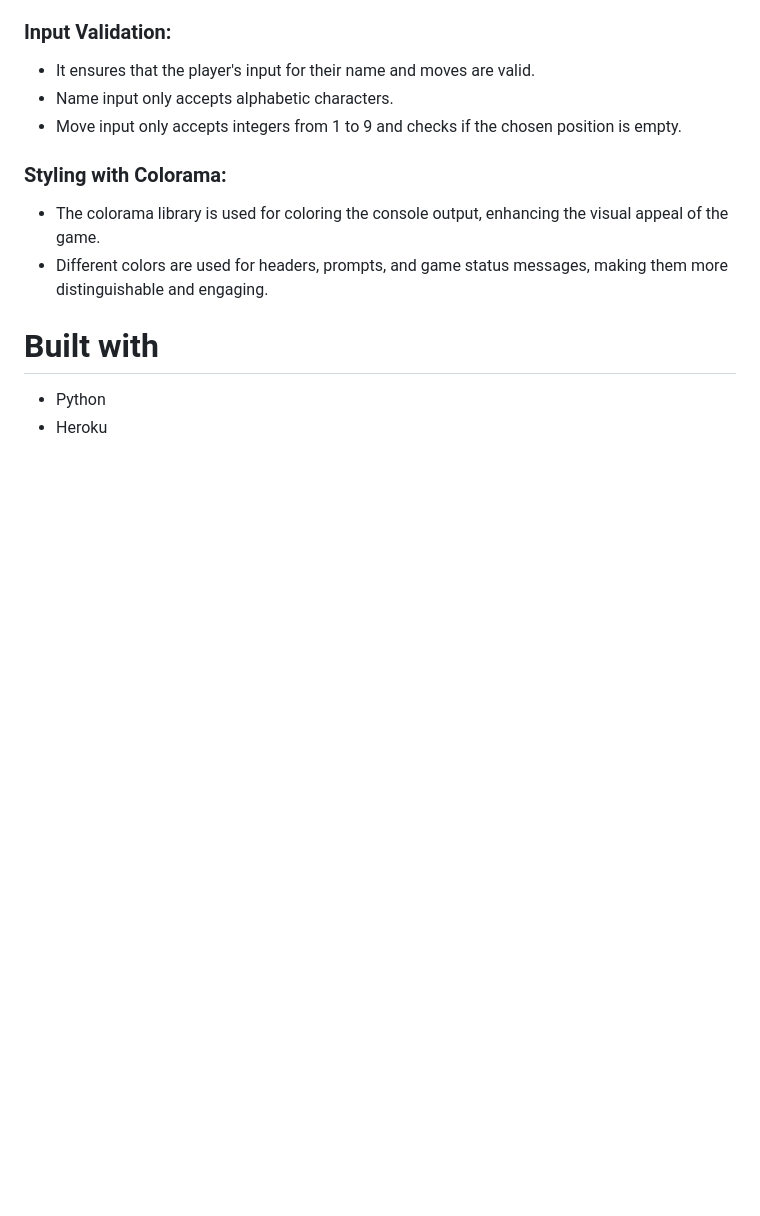
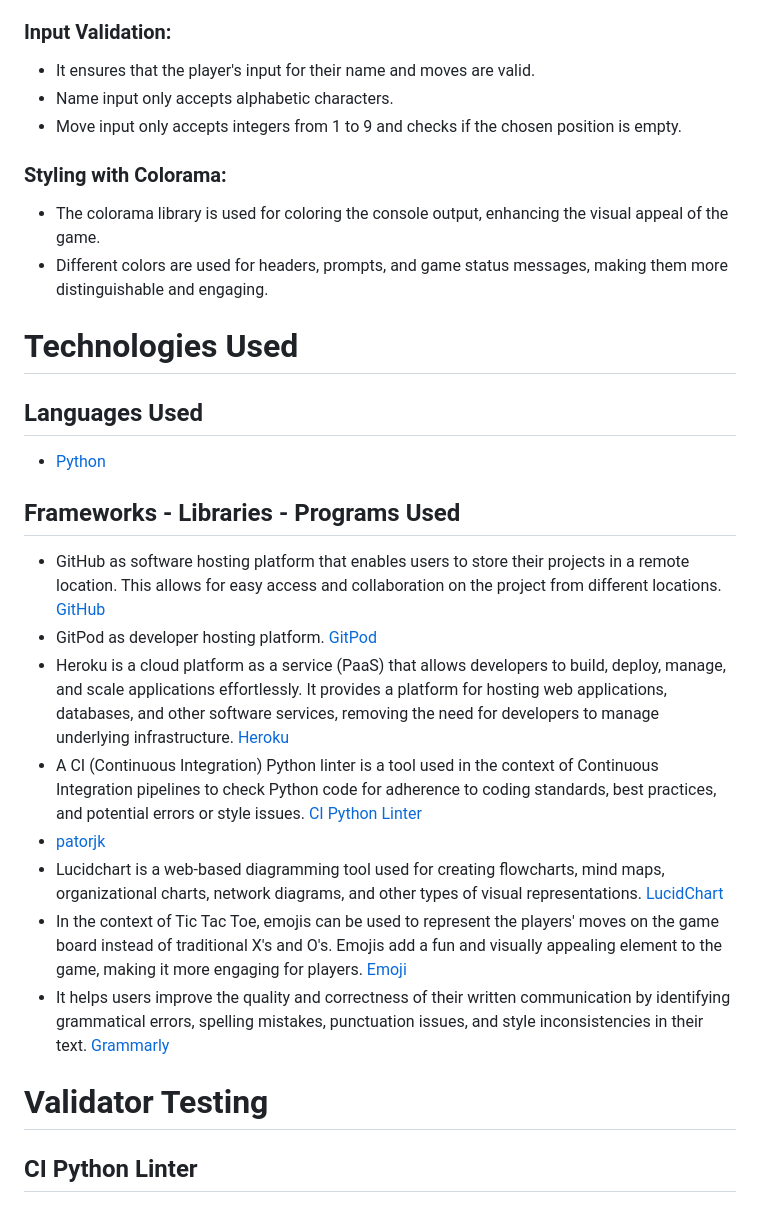
Before and after one commit to trxdave/tic-tac-toc, a Markdown page: README.md, the part around the change. GitHub-like rendering; blank space fills up the shorter version.

Commit message:
Readme Technologies used

```diff
--- a/README.md
+++ b/README.md
@@ -105,7 +105,24 @@ https://medium.com/chat-gpt-now-writes-all-my-articles/creating-a-tic-tac-toe-ga
 - The colorama library is used for coloring the console output, enhancing the visual appeal of the game.
 - Different colors are used for headers, prompts, and game status messages, making them more distinguishable and engaging.
 
-# Built with #
+# Technologies Used #
 
-* Python
-* Heroku
+## Languages Used ##
+
+* [Python](https://www.python.org/)
+
+## Frameworks - Libraries - Programs Used ##
+
+* GitHub as software hosting platform that enables users to store their projects in a remote location. This allows for easy access and collaboration on the project from different locations. [GitHub](https://www.github.com/)
+* GitPod as developer hosting platform. [GitPod](https://www.gitpod.com)
+* Heroku is a cloud platform as a service (PaaS) that allows developers to build, deploy, manage, and scale applications effortlessly. It provides a platform for hosting web applications, databases, and other software services, removing the need for developers to manage underlying infrastructure. [Heroku](https://id.heroku.com/login)
+* A CI (Continuous Integration) Python linter is a tool used in the context of Continuous Integration pipelines to check Python code for adherence to coding standards, best practices, and potential errors or style issues. [CI Python Linter](https://pep8ci.herokuapp.com/)
+* [patorjk](https://patorjk.com/software/taag/#p=testall&f=Impossible&t=Tic%20tac%20toe)
+* Lucidchart is a web-based diagramming tool used for creating flowcharts, mind maps, organizational charts, network diagrams, and other types of visual representations.
+ [LucidChart](https://www.lucidchart.com/pages/)
+* In the context of Tic Tac Toe, emojis can be used to represent the players' moves on the game board instead of traditional X's and O's. Emojis add a fun and visually appealing element to the game, making it more engaging for players. [Emoji](https://emojidb.org/tic-tac-toe-emojis)
+* It helps users improve the quality and correctness of their written communication by identifying grammatical errors, spelling mistakes, punctuation issues, and style inconsistencies in their text. [Grammarly](https://www.grammarly.com/)
+
+# Validator Testing #
+
+## CI Python Linter ##
```
